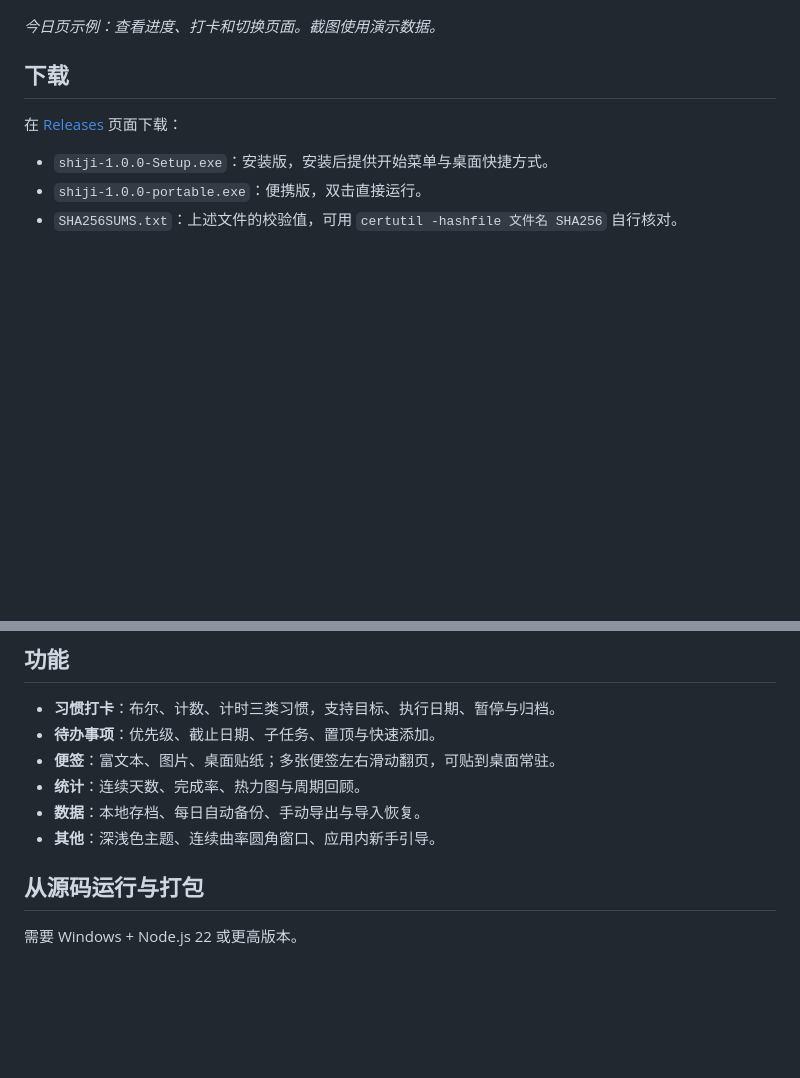
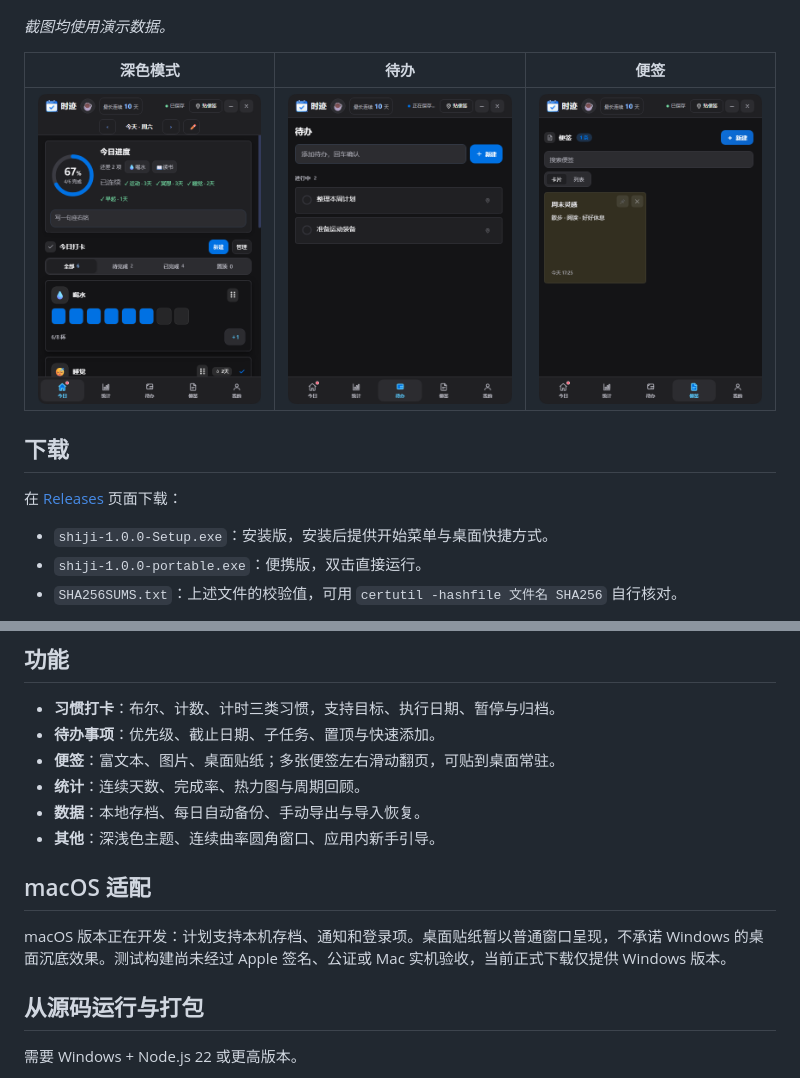
Before and after one commit to Velpro6688/shiji, a Markdown page: README.md, 2 parts joined by grey strips. Drawn GitHub-style; pictures changed too: docs/images/memo-dark.png (added), docs/images/today-dark.png (added), docs/images/todo-dark.png (added); blank space fills up the shorter version.

```diff
--- a/README.md
+++ b/README.md
@@ -6,7 +6,11 @@ Windows 本地习惯打卡、待办与桌面便签应用，基于 Electron，界
 
 ![时迹今日页面预览，展示示例习惯和打卡进度](docs/images/today.png)
 
-*今日页示例：查看进度、打卡和切换页面。截图使用演示数据。*
+*截图均使用演示数据。*
+
+| 深色模式 | 待办 | 便签 |
+| --- | --- | --- |
+| ![深色今日页](docs/images/today-dark.png) | ![待办页面](docs/images/todo-dark.png) | ![便签页面](docs/images/memo-dark.png) |
 
 ## 下载
 
@@ -26,6 +30,10 @@ Windows 本地习惯打卡、待办与桌面便签应用，基于 Electron，界
 - **统计**：连续天数、完成率、热力图与周期回顾。
 - **数据**：本地存档、每日自动备份、手动导出与导入恢复。
 - **其他**：深浅色主题、连续曲率圆角窗口、应用内新手引导。
+
+## macOS 适配
+
+macOS 版本正在开发：计划支持本机存档、通知和登录项。桌面贴纸暂以普通窗口呈现，不承诺 Windows 的桌面沉底效果。测试构建尚未经过 Apple 签名、公证或 Mac 实机验收，当前正式下载仅提供 Windows 版本。
 
 ## 从源码运行与打包
 
```
Also changed, not shown: 4 other files.
